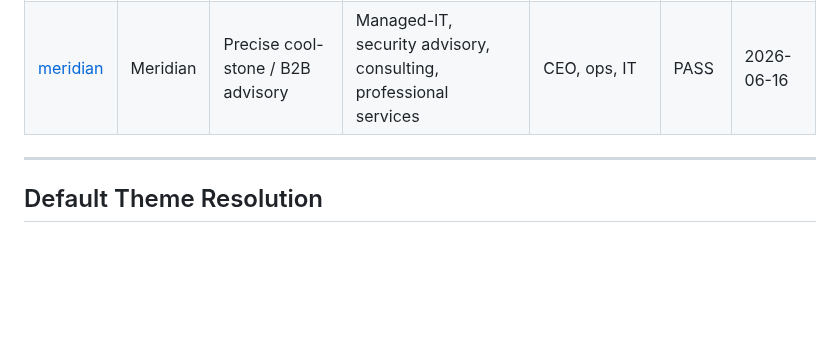
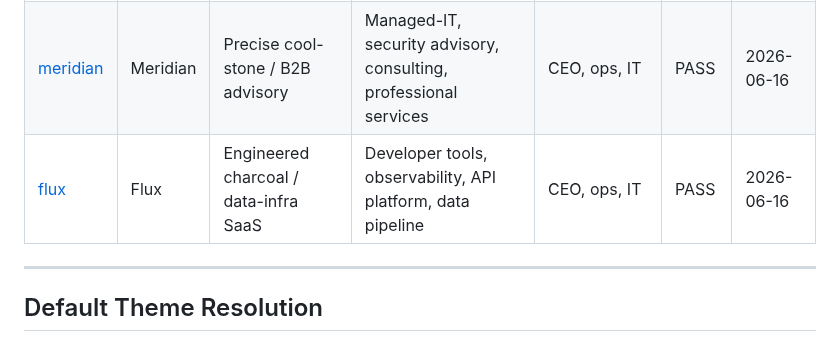
Before and after one commit to JasonMMo/compounding-stack-harness, a Markdown page: presets/themes/_INDEX.md, the part around the change. GitHub-like rendering; blank space fills up the shorter version.

Commit message:
docs(theme): register flux in _INDEX
Co-Authored-By: Claude Opus 4.8 <noreply@anthropic.com>

```diff
--- a/presets/themes/_INDEX.md
+++ b/presets/themes/_INDEX.md
@@ -19,6 +19,7 @@
 | [atelier](atelier/theme.yaml) | Atelier | Ink-pressed deliberate sparse | Creative studio, design consultancy, architecture, portfolio | CEO, ops | PASS | 2026-06-15 |
 | [kiln](kiln/theme.yaml) | Kiln | Earthen material handcraft | Artisan ceramics, craft studio, pottery, local maker, artisan F&B | CEO, ops | PASS | 2026-06-15 |
 | [meridian](meridian/theme.yaml) | Meridian | Precise cool-stone / B2B advisory | Managed-IT, security advisory, consulting, professional services | CEO, ops, IT | PASS | 2026-06-16 |
+| [flux](flux/theme.yaml) | Flux | Engineered charcoal / data-infra SaaS | Developer tools, observability, API platform, data pipeline | CEO, ops, IT | PASS | 2026-06-16 |
 
 ---
 
```
